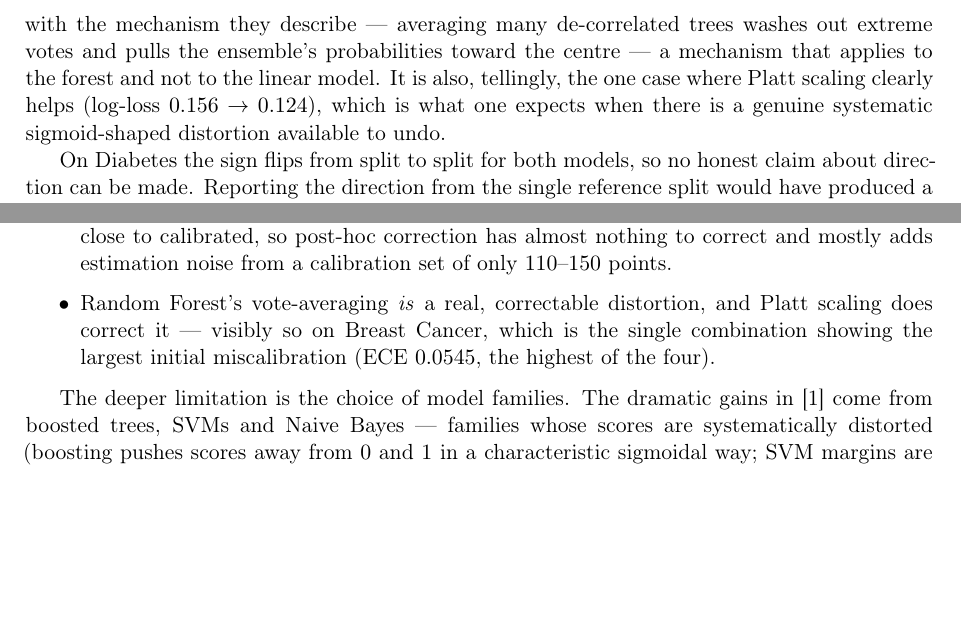
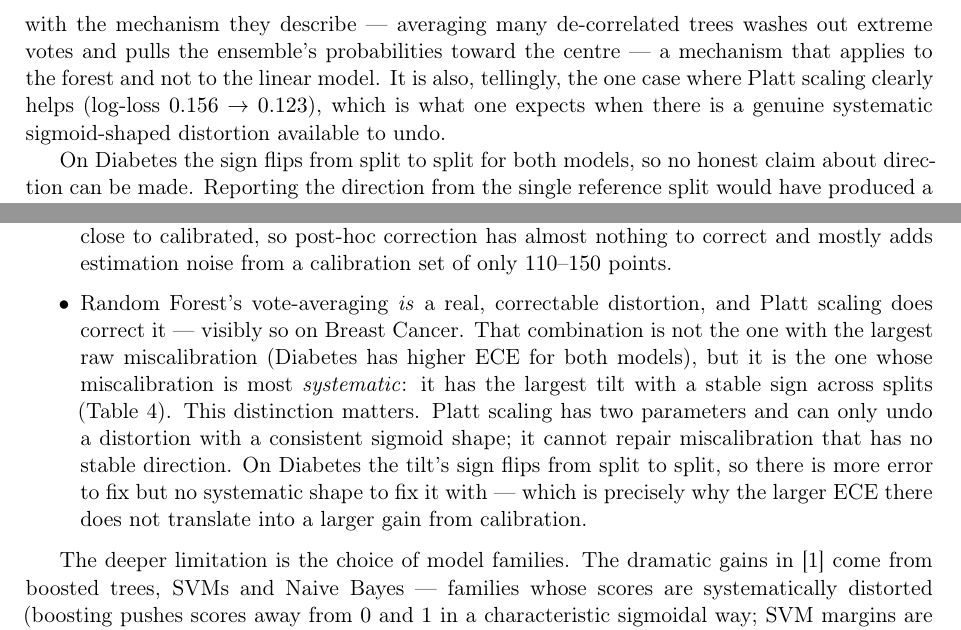
Before and after one commit to Behradsadeghi/ml-calibration-project, a LaTeX document (report/report.tex): two parts of page 7 of 8, joined at a grey line, cut so that both start at the same text, the shorter picture padded with empty space. Compiled offline with pdfLaTeX.

Commit message:
Correct ECE claim in limitations: the single Platt win is the most systematic miscalibration, not the largest

```diff
--- a/report/report.tex
+++ b/report/report.tex
@@ -359,7 +359,7 @@ On Breast Cancer the prediction of~\cite{nm2005} holds: both models are under-co
 Forest is roughly twice as under-confident as Logistic Regression. This is consistent with the mechanism
 they describe --- averaging many de-correlated trees washes out extreme votes and pulls the ensemble's
 probabilities toward the centre --- a mechanism that applies to the forest and not to the linear model.
-It is also, tellingly, the one case where Platt scaling clearly helps (log-loss $0.156 \to 0.124$), which
+It is also, tellingly, the one case where Platt scaling clearly helps (log-loss $0.156 \to 0.123$), which
 is what one expects when there is a genuine systematic sigmoid-shaped distortion available to undo.
 
 On Diabetes the sign flips from split to split for both models, so no honest claim about direction can be
@@ -388,8 +388,13 @@ version of the very loss used to evaluate it. On a well-specified problem it is
 calibrated, so post-hoc correction has almost nothing to correct and mostly adds estimation noise from a
 calibration set of only $110$--$150$ points.
 \item Random Forest's vote-averaging \emph{is} a real, correctable distortion, and Platt scaling does
-correct it --- visibly so on Breast Cancer, which is the single combination showing the largest initial
-miscalibration (ECE $0.0545$, the highest of the four).
+correct it --- visibly so on Breast Cancer. That combination is not the one with the largest raw
+miscalibration (Diabetes has higher ECE for both models), but it is the one whose miscalibration is most
+\emph{systematic}: it has the largest tilt with a stable sign across splits (Table~\ref{tab:tilt}). This
+distinction matters. Platt scaling has two parameters and can only undo a distortion with a consistent
+sigmoid shape; it cannot repair miscalibration that has no stable direction. On Diabetes the tilt's sign
+flips from split to split, so there is more error to fix but no systematic shape to fix it with --- which
+is precisely why the larger ECE there does not translate into a larger gain from calibration.
 \end{itemize}
 
 The deeper limitation is the choice of model families. The dramatic gains in~\cite{nm2005} come from
```
Also changed, not shown: README.md, report/report.pdf, report/report.tex (2 more changed lines).
